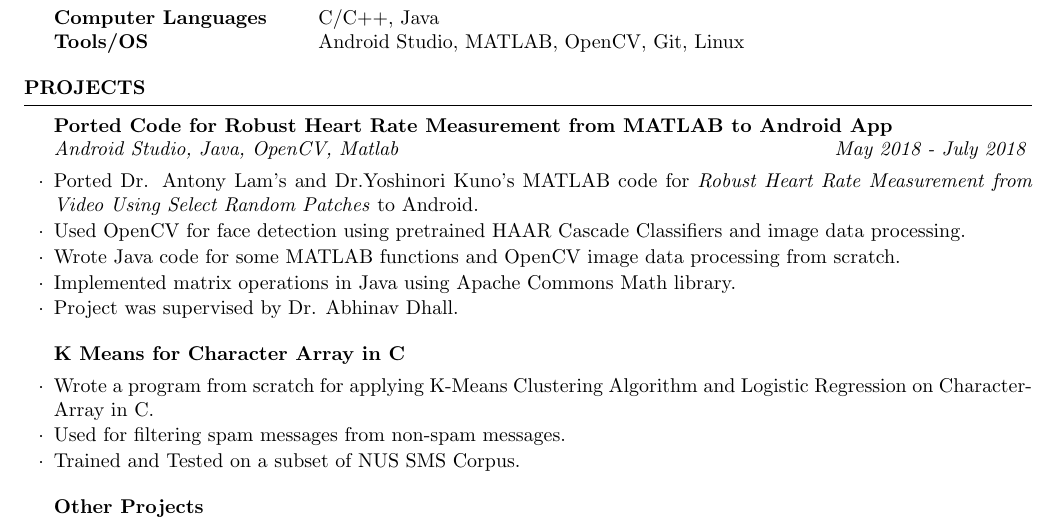
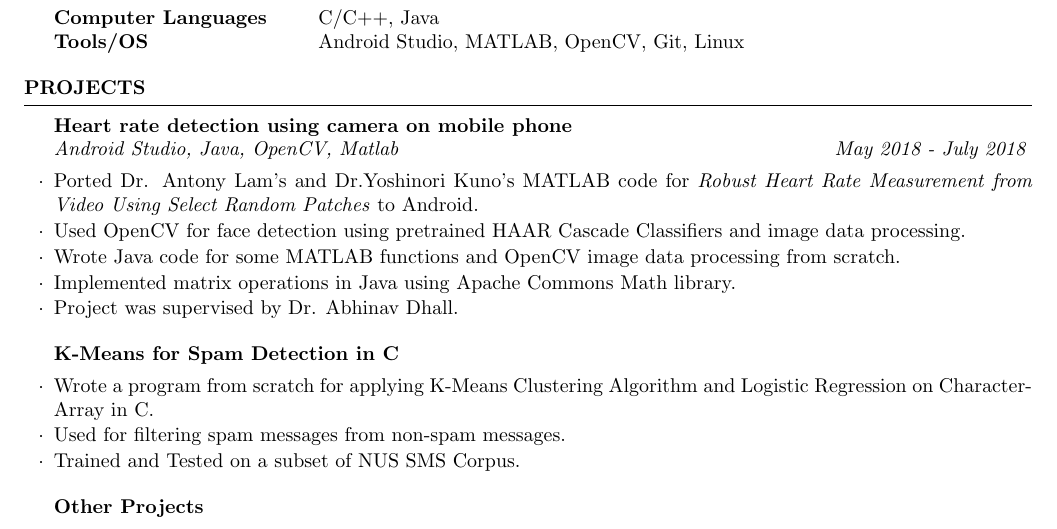
Before and after one commit to shivamprasad99/Resume, a LaTeX CV (cv_4.tex): part of the page, cut so that both start at the same text. Compiled offline with pdfLaTeX.

Commit message:
26.11.18

```diff
--- a/cv_4.tex
+++ b/cv_4.tex
@@ -55,7 +55,7 @@ ISC(Class 12): 95\% \hspace{4.6cm} ICSE(Class 10): 96.8\%
     \end{rSection}
 \begin{rSection}{Projects}
 
-\begin{rSubsection}{Ported Code for Robust Heart Rate Measurement from MATLAB to Android App}{}{Android Studio, Java, OpenCV, Matlab}{May 2018 - July 2018}
+\begin{rSubsection}{Heart rate detection using camera on mobile phone}{}{Android Studio, Java, OpenCV, Matlab}{May 2018 - July 2018}
 \item Ported Dr. Antony Lam's and Dr.Yoshinori Kuno's MATLAB code for \textit{Robust Heart Rate Measurement from Video Using Select Random Patches} to Android.
 \item Used OpenCV for face detection using pretrained HAAR Cascade Classifiers and image data processing.
 \item Wrote Java code for some MATLAB functions and OpenCV image data processing from scratch.
@@ -65,7 +65,7 @@ ISC(Class 12): 95\% \hspace{4.6cm} ICSE(Class 10): 96.8\%
 
 %------------------------------------------------
 
-\begin{rSubsection}{K Means for Character Array in C}{}{}{}
+\begin{rSubsection}{K-Means for Spam Detection in C}{}{}{}
 \item Wrote a program from scratch for applying K-Means Clustering Algorithm and Logistic Regression on Character-Array in C.
 \item Used for filtering spam messages from non-spam messages.
 \item Trained and Tested on a subset of NUS SMS Corpus.
```
